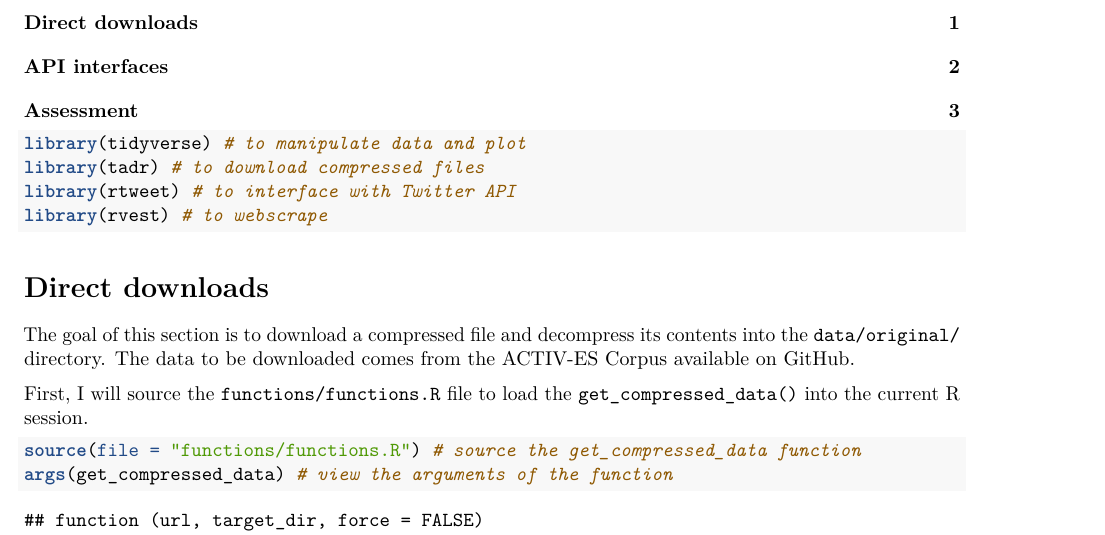
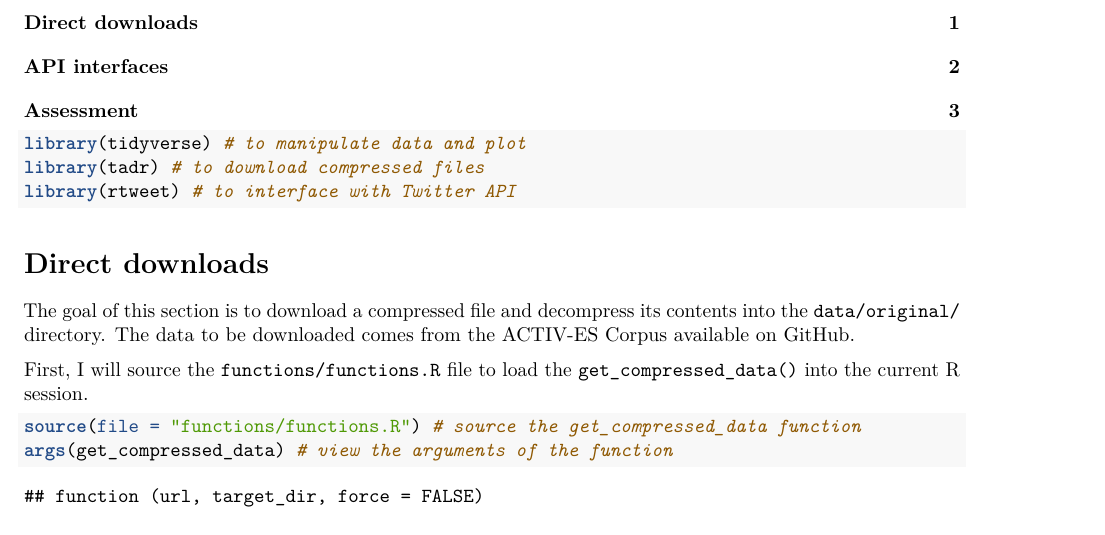
Before and after one commit to lin380/lab_6, an R Markdown document (lab_6_model.Rmd): part of page 1 of 3, cut so that both start at the same text. Rendered offline with R 4.5, knitr and Pandoc, then LaTeX, with nearby package versions; some code elsewhere in the file could not run offline.

Commit message:
Removed rvest

````diff
--- a/lab_6_model.Rmd
+++ b/lab_6_model.Rmd
@@ -14,7 +14,6 @@ output:
 library(tidyverse) # to manipulate data and plot
 library(tadr) # to download compressed files
 library(rtweet) # to interface with Twitter API
-library(rvest) # to webscrape
 ```
 
 
````
